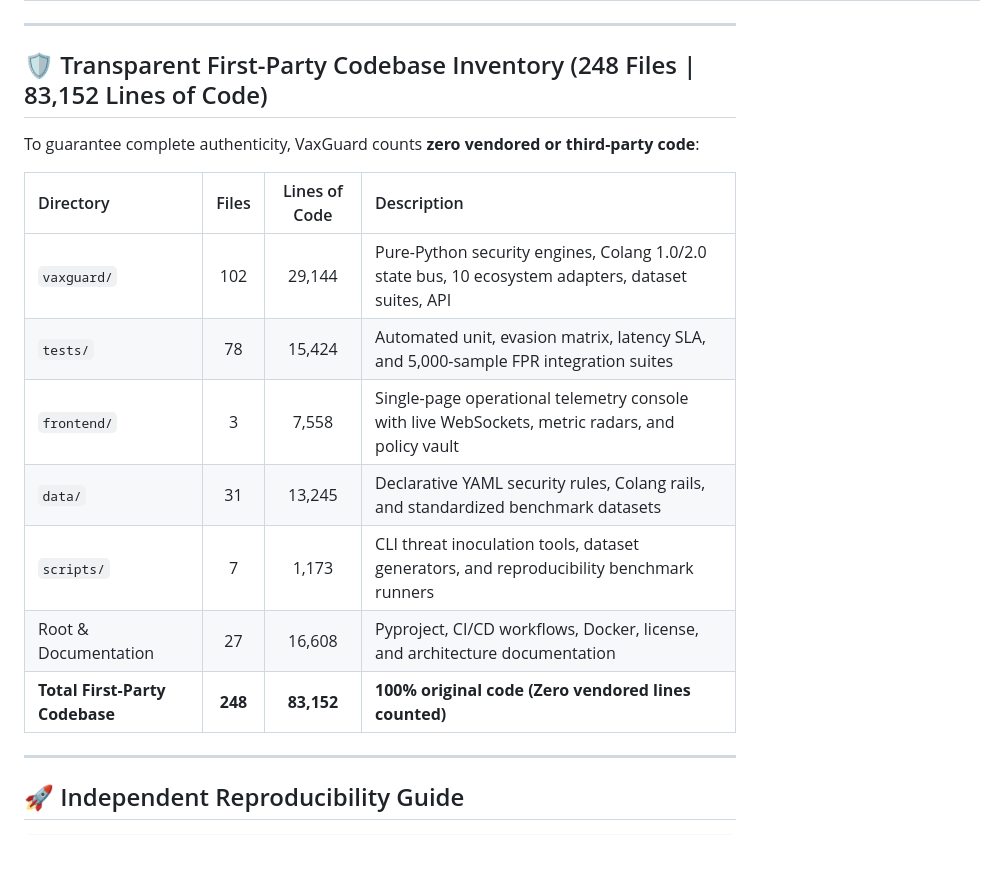
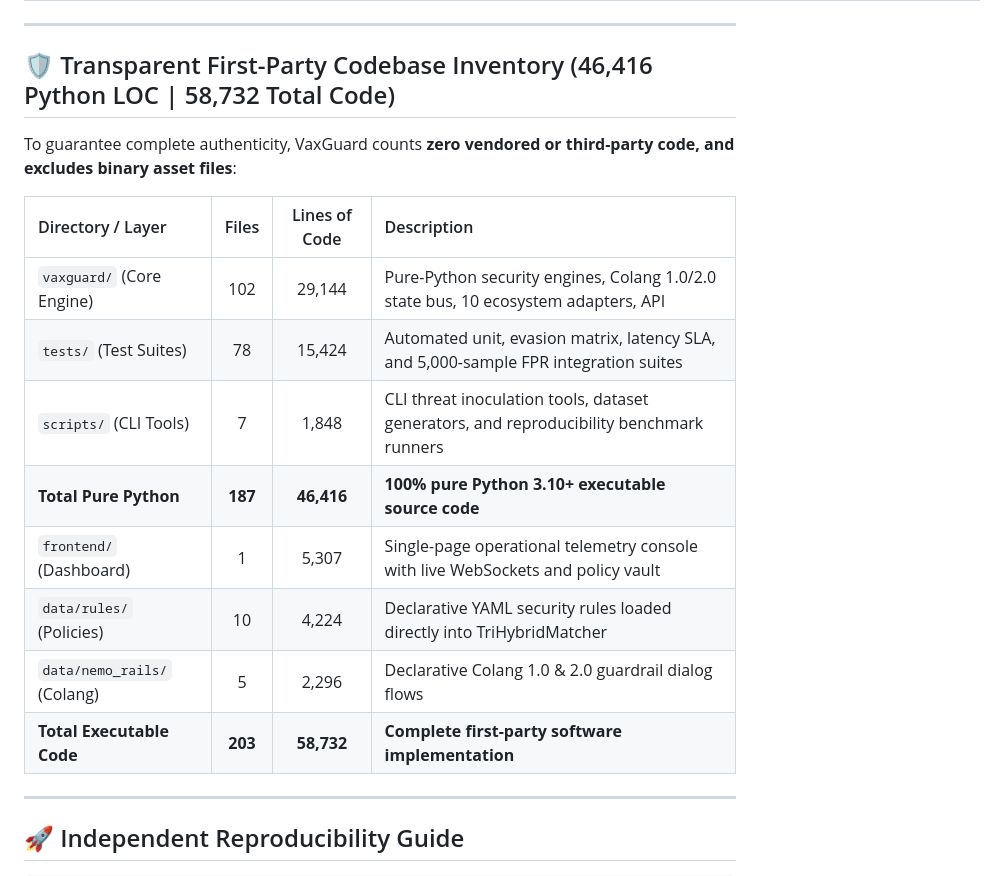
Before and after one commit to pradeepkumar-ai-byte/VaxGuard, a Markdown page: RESULTS.md, the part around the change. GitHub-like rendering; blank space fills up the shorter version.

Commit message:
docs: clarify true codebase inventory to 46,416 Python LOC (58,732 Total Code) excluding binary assets

```diff
--- a/RESULTS.md
+++ b/RESULTS.md
@@ -86,19 +86,20 @@ Empirical execution results from [`scripts/run_50k_benchmark.py`](file:///script
 
 ---
 
-## 🛡️ Transparent First-Party Codebase Inventory (248 Files | 83,152 Lines of Code)
+## 🛡️ Transparent First-Party Codebase Inventory (46,416 Python LOC | 58,732 Total Code)
 
-To guarantee complete authenticity, VaxGuard counts **zero vendored or third-party code**:
+To guarantee complete authenticity, VaxGuard counts **zero vendored or third-party code, and excludes binary asset files**:
 
-| Directory | Files | Lines of Code | Description |
+| Directory / Layer | Files | Lines of Code | Description |
 | :--- | :---: | :---: | :--- |
-| `vaxguard/` | 102 | 29,144 | Pure-Python security engines, Colang 1.0/2.0 state bus, 10 ecosystem adapters, dataset suites, API |
-| `tests/` | 78 | 15,424 | Automated unit, evasion matrix, latency SLA, and 5,000-sample FPR integration suites |
-| `frontend/` | 3 | 7,558 | Single-page operational telemetry console with live WebSockets, metric radars, and policy vault |
-| `data/` | 31 | 13,245 | Declarative YAML security rules, Colang rails, and standardized benchmark datasets |
-| `scripts/` | 7 | 1,173 | CLI threat inoculation tools, dataset generators, and reproducibility benchmark runners |
-| Root & Documentation | 27 | 16,608 | Pyproject, CI/CD workflows, Docker, license, and architecture documentation |
-| **Total First-Party Codebase** | **248** | **83,152** | **100% original code (Zero vendored lines counted)** |
+| `vaxguard/` (Core Engine) | 102 | 29,144 | Pure-Python security engines, Colang 1.0/2.0 state bus, 10 ecosystem adapters, API |
+| `tests/` (Test Suites) | 78 | 15,424 | Automated unit, evasion matrix, latency SLA, and 5,000-sample FPR integration suites |
+| `scripts/` (CLI Tools) | 7 | 1,848 | CLI threat inoculation tools, dataset generators, and reproducibility benchmark runners |
+| **Total Pure Python** | **187** | **46,416** | **100% pure Python 3.10+ executable source code** |
+| `frontend/` (Dashboard) | 1 | 5,307 | Single-page operational telemetry console with live WebSockets and policy vault |
+| `data/rules/` (Policies) | 10 | 4,224 | Declarative YAML security rules loaded directly into TriHybridMatcher |
+| `data/nemo_rails/` (Colang) | 5 | 2,296 | Declarative Colang 1.0 & 2.0 guardrail dialog flows |
+| **Total Executable Code** | **203** | **58,732** | **Complete first-party software implementation** |
 
 ---
 
```
Also changed, not shown: README.md (+1 -1 lines).
